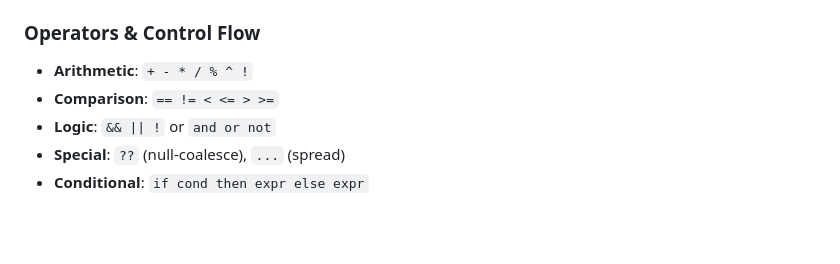
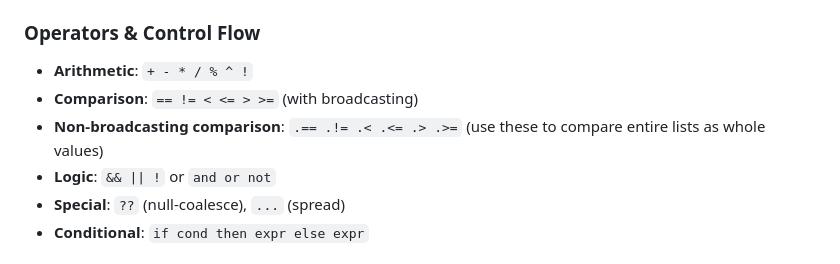
Before and after one commit to paul-russo/blots-lang, a Markdown page: README.md, the part around one of its changes. Drawn GitHub-style; blank space fills up the shorter version.

```diff
--- a/README.md
+++ b/README.md
@@ -33,7 +33,8 @@ cargo install blots
 ### Operators & Control Flow
 
 - **Arithmetic**: `+ - * / % ^ !`
-- **Comparison**: `== != < <= > >=`
+- **Comparison**: `== != < <= > >=` (with broadcasting)
+- **Non-broadcasting comparison**: `.== .!= .< .<= .> .>=` (use these to compare entire lists as whole values)
 - **Logic**: `&& || !` or `and or not`
 - **Special**: `??` (null-coalesce), `...` (spread)
 - **Conditional**: `if cond then expr else expr`
```
Also changed, not shown: other parts of README.md (+64 -0 lines), blots/README.md (+66 -1 lines).
